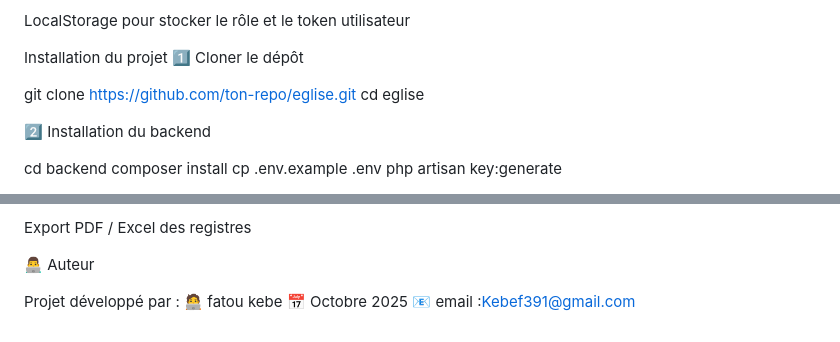
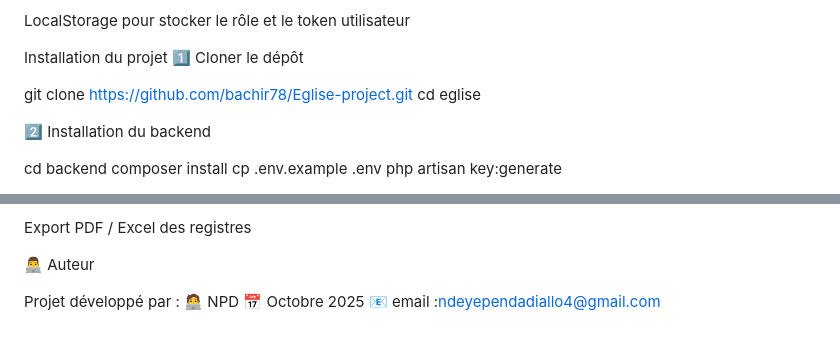
Before and after one commit to bachir78/Eglise-project, a Markdown page: README.md, 2 parts joined by grey strips. Rendered like a GitHub page.

Commit message:
mon projet

```diff
--- a/README.md
+++ b/README.md
@@ -96,7 +96,7 @@ LocalStorage pour stocker le rôle et le token utilisateur
 Installation du projet
 1️⃣ Cloner le dépôt
 
-git clone https://github.com/ton-repo/eglise.git
+git clone https://github.com/bachir78/Eglise-project.git
 cd eglise
 
 2️⃣ Installation du backend
@@ -192,6 +192,6 @@ Export PDF / Excel des registres
 👨‍💻 Auteur
 
 Projet développé par :
-🧑‍💻 fatou kebe
+🧑‍💻 NPD
 📅 Octobre 2025
-📧 email :Kebef391@gmail.com
+📧 email :ndeyependadiallo4@gmail.com
```
